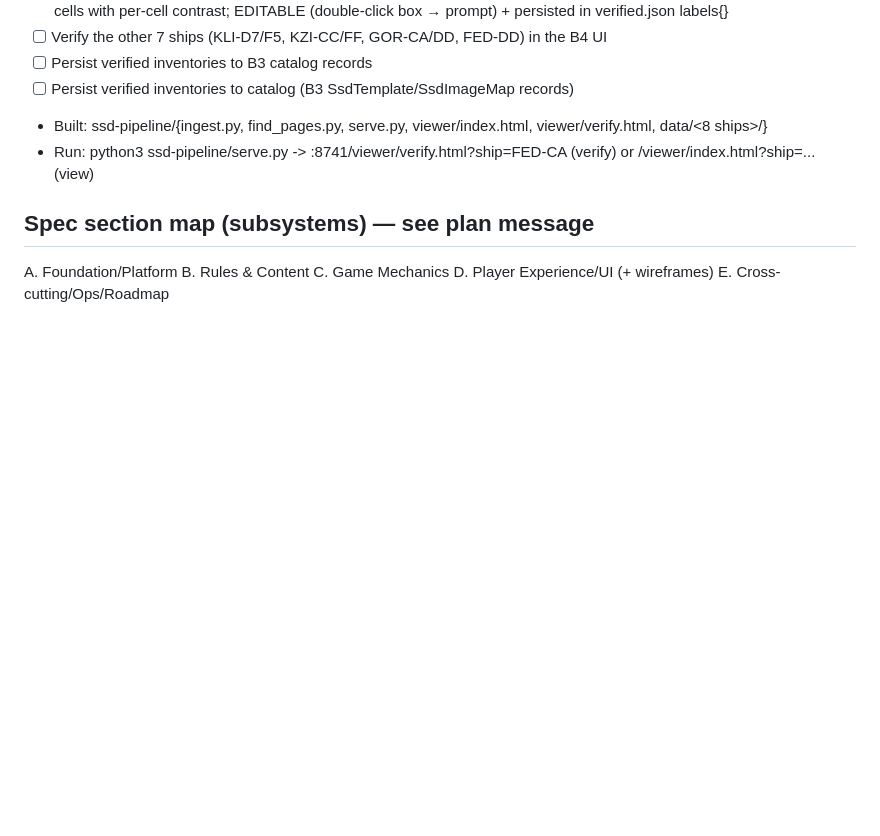
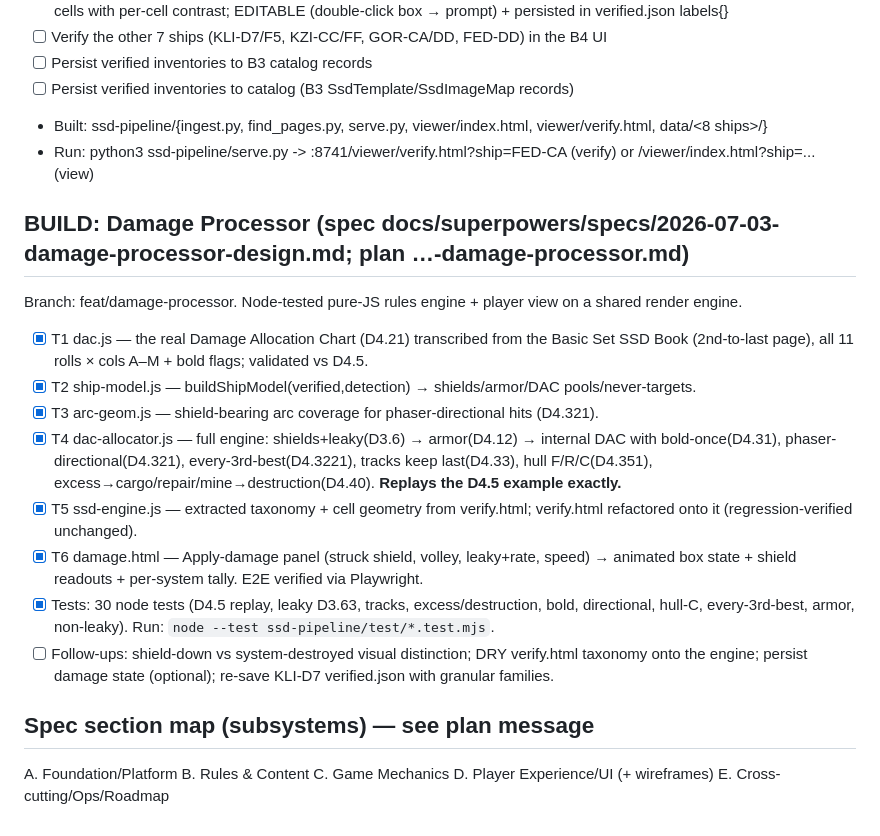
Before and after one commit to rhoulihan/sfb-player, a Markdown page: tasks/todo.md, the part around the change. Rendered like a GitHub page; blank space fills up the shorter version.

```diff
--- a/tasks/todo.md
+++ b/tasks/todo.md
@@ -66,6 +66,24 @@
 - Built: ssd-pipeline/{ingest.py, find_pages.py, serve.py, viewer/index.html, viewer/verify.html, data/<8 ships>/}
 - Run: python3 ssd-pipeline/serve.py -> :8741/viewer/verify.html?ship=FED-CA (verify) or /viewer/index.html?ship=... (view)
 
+## BUILD: Damage Processor (spec docs/superpowers/specs/2026-07-03-damage-processor-design.md; plan …-damage-processor.md)
+Branch: feat/damage-processor. Node-tested pure-JS rules engine + player view on a shared render engine.
+- [x] T1 dac.js — the real Damage Allocation Chart (D4.21) transcribed from the Basic Set SSD Book
+      (2nd-to-last page), all 11 rolls × cols A–M + bold flags; validated vs D4.5.
+- [x] T2 ship-model.js — buildShipModel(verified,detection) → shields/armor/DAC pools/never-targets.
+- [x] T3 arc-geom.js — shield-bearing arc coverage for phaser-directional hits (D4.321).
+- [x] T4 dac-allocator.js — full engine: shields+leaky(D3.6) → armor(D4.12) → internal DAC with
+      bold-once(D4.31), phaser-directional(D4.321), every-3rd-best(D4.3221), tracks keep last(D4.33),
+      hull F/R/C(D4.351), excess→cargo/repair/mine→destruction(D4.40). **Replays the D4.5 example exactly.**
+- [x] T5 ssd-engine.js — extracted taxonomy + cell geometry from verify.html; verify.html refactored
+      onto it (regression-verified unchanged).
+- [x] T6 damage.html — Apply-damage panel (struck shield, volley, leaky+rate, speed) → animated box
+      state + shield readouts + per-system tally. E2E verified via Playwright.
+- [x] Tests: 30 node tests (D4.5 replay, leaky D3.63, tracks, excess/destruction, bold, directional,
+      hull-C, every-3rd-best, armor, non-leaky). Run: `node --test ssd-pipeline/test/*.test.mjs`.
+- [ ] Follow-ups: shield-down vs system-destroyed visual distinction; DRY verify.html taxonomy onto the
+      engine; persist damage state (optional); re-save KLI-D7 verified.json with granular families.
+
 ## Spec section map (subsystems) — see plan message
 A. Foundation/Platform  B. Rules & Content  C. Game Mechanics
 D. Player Experience/UI (+ wireframes)  E. Cross-cutting/Ops/Roadmap
```
Also changed, not shown: README.md (+13 -6 lines).
